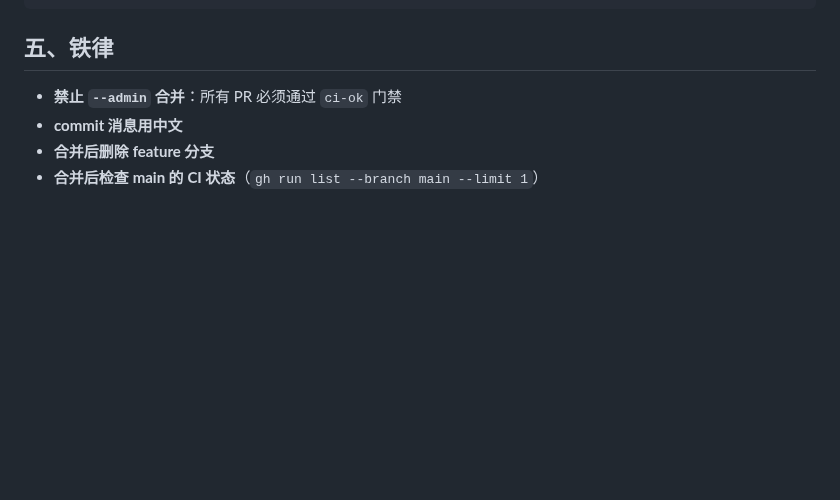
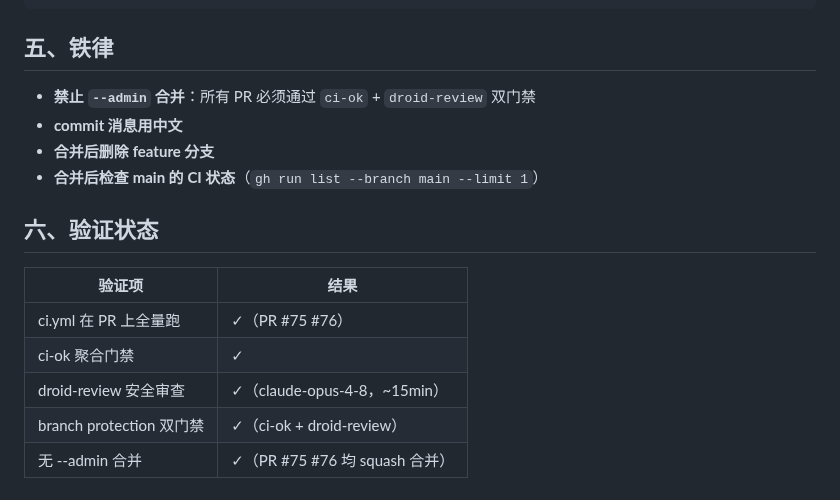
Before and after one commit to hdot123/memory, a Markdown page: docs/guides/pr-workflow-redesign.md, the part around the change. GitHub-like rendering; blank space fills up the shorter version.

Commit message:
docs: 补充双门禁验证状态（ci-ok + droid-review） (#77)
Co-authored-by: hdot123 <hdot123@users.noreply.github.com>

```diff
--- a/docs/guides/pr-workflow-redesign.md
+++ b/docs/guides/pr-workflow-redesign.md
@@ -134,7 +134,17 @@ if: contains('OWNER,MEMBER,COLLABORATOR', github.event.pull_request.author_assoc
 
 ## 五、铁律
 
-- **禁止 `--admin` 合并**：所有 PR 必须通过 `ci-ok` 门禁
+- **禁止 `--admin` 合并**：所有 PR 必须通过 `ci-ok` + `droid-review` 双门禁
 - **commit 消息用中文**
 - **合并后删除 feature 分支**
 - **合并后检查 main 的 CI 状态**（`gh run list --branch main --limit 1`）
+
+## 六、验证状态
+
+| 验证项 | 结果 |
+|--------|------|
+| ci.yml 在 PR 上全量跑 | ✓（PR #75 #76） |
+| ci-ok 聚合门禁 | ✓ |
+| droid-review 安全审查 | ✓（claude-opus-4-8，~15min） |
+| branch protection 双门禁 | ✓（ci-ok + droid-review） |
+| 无 --admin 合并 | ✓（PR #75 #76 均 squash 合并） |
```
